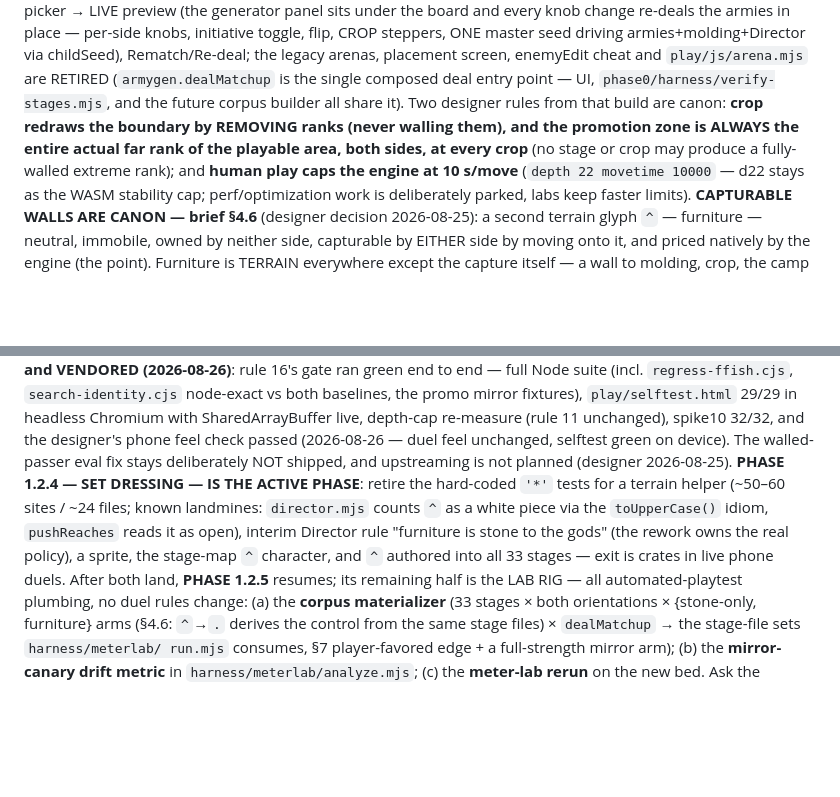
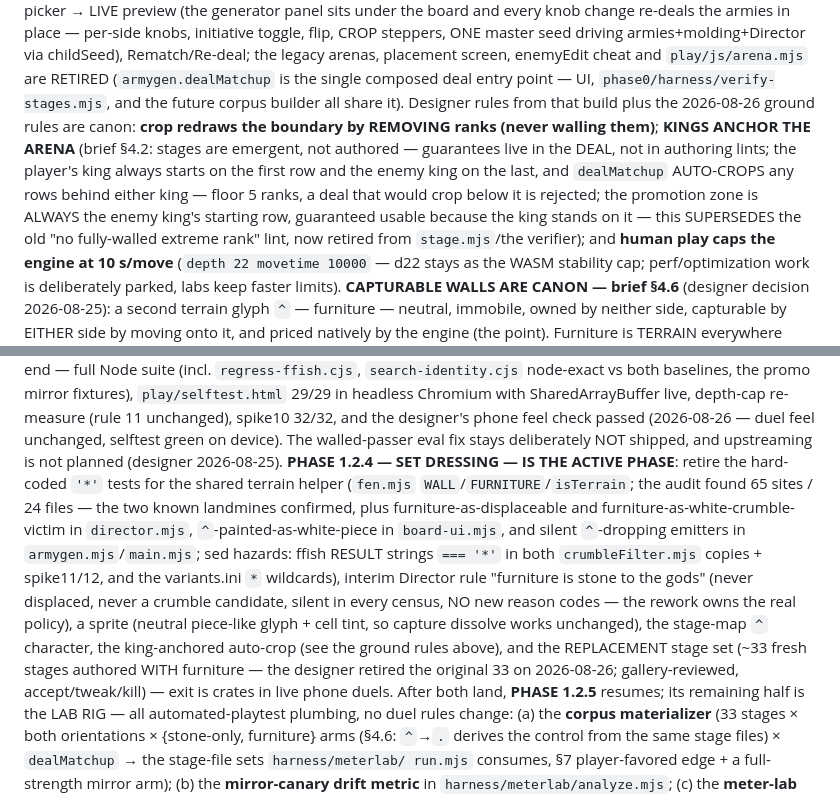
Before and after one commit to lt-lit/dungeoncrawlerking, a Markdown page: CLAUDE.md, 2 parts joined by grey strips. GitHub-like rendering; blank space fills up the shorter version.

Commit message:
Ground rules 2026-08-26: kings anchor the arena; promotion-rank lint retired
Designer rules, set in conversation: (1) stages are emergent, not
authored — deployment guarantees live in the deal, never in authoring
lints; (2) the player's king always starts on the first row and the
enemy king on the last, with rows behind either king auto-cropped out
of the playable area (floor 5 ranks — a duel can't start closer;
below it the deal is rejected); (3) the promotion zone is always the
enemy king's starting row, guaranteed usable because the king stands
on it. This supersedes the "no fully-walled extreme rank" authoring
rule from the gap-dial session.

Also rescopes Phase 1.2.4: the original 33 stages are retired by the
designer — furniture arrives on a replacement stage set authored with
it from the start; the terrain-helper audit results (65 sites / 24
files, the additional landmines, the sed hazards) are recorded in
CLAUDE.md; §4.6's wall list drops the dead promotion-rank clause and
pins connectivity as deliberately furniture-passable (sealed chambers
legal + warn-flagged).

Co-Authored-By: Claude Fable 5 <noreply@anthropic.com>
Claude-Session: https://claude.ai/code/session_019jVEiM7VCRdJ3yej8uitP6

```diff
--- a/CLAUDE.md
+++ b/CLAUDE.md
@@ -51,11 +51,17 @@ childSeed), Rematch/Re-deal;
 the legacy arenas, placement screen, enemyEdit cheat and
 `play/js/arena.mjs` are RETIRED (`armygen.dealMatchup` is the single
 composed deal entry point — UI, `phase0/harness/verify-stages.mjs`, and
-the future corpus builder all share it). Two designer rules from that
-build are canon: **crop redraws the boundary by REMOVING ranks (never
-walling them), and the promotion zone is ALWAYS the entire actual far
-rank of the playable area, both sides, at every crop** (no stage or crop
-may produce a fully-walled extreme rank); and **human play caps the
+the future corpus builder all share it). Designer rules from that build
+plus the 2026-08-26 ground rules are canon: **crop redraws the boundary
+by REMOVING ranks (never walling them)**; **KINGS ANCHOR THE ARENA**
+(brief §4.2: stages are emergent, not authored — guarantees live in the
+DEAL, not in authoring lints; the player's king always starts on the
+first row and the enemy king on the last, and `dealMatchup` AUTO-CROPS
+any rows behind either king — floor 5 ranks, a deal that would crop
+below it is rejected; the promotion zone is ALWAYS the enemy king's
+starting row, guaranteed usable because the king stands on it — this
+SUPERSEDES the old "no fully-walled extreme rank" lint, now retired
+from `stage.mjs`/the verifier); and **human play caps the
 engine at 10 s/move** (`depth 22 movetime 10000` — d22 stays as the WASM
 stability cap; perf/optimization work is deliberately parked, labs keep
 faster limits). **CAPTURABLE WALLS ARE CANON — brief §4.6** (designer decision
@@ -84,12 +90,22 @@ unchanged), spike10 32/32, and the designer's phone feel check passed
 (2026-08-26 — duel feel unchanged, selftest green on device). The
 walled-passer eval fix stays deliberately NOT shipped, and upstreaming is
 not planned (designer 2026-08-25). **PHASE 1.2.4 — SET DRESSING — IS THE
-ACTIVE PHASE**: retire the hard-coded `'*'` tests for a terrain helper
-(~50–60 sites / ~24 files; known landmines: `director.mjs` counts `^` as
-a white piece via the `toUpperCase()` idiom, `pushReaches` reads it as
-open), interim Director rule "furniture is stone to the gods" (the
-rework owns the real policy), a sprite, the stage-map `^` character, and
-`^` authored into all 33 stages — exit is crates in live phone duels.
+ACTIVE PHASE**: retire the hard-coded `'*'` tests for the shared
+terrain helper (`fen.mjs` `WALL`/`FURNITURE`/`isTerrain`; the audit
+found 65 sites / 24 files — the two known landmines confirmed, plus
+furniture-as-displaceable and furniture-as-white-crumble-victim in
+`director.mjs`, `^`-painted-as-white-piece in `board-ui.mjs`, and
+silent `^`-dropping emitters in `armygen.mjs`/`main.mjs`; sed hazards:
+ffish RESULT strings `=== '*'` in both `crumbleFilter.mjs` copies +
+spike11/12, and the variants.ini `*` wildcards), interim Director rule
+"furniture is stone to the gods" (never displaced, never a crumble
+candidate, silent in every census, NO new reason codes — the rework
+owns the real policy), a sprite (neutral piece-like glyph + cell tint,
+so capture dissolve works unchanged), the stage-map `^` character, the
+king-anchored auto-crop (see the ground rules above), and the
+REPLACEMENT stage set (~33 fresh stages authored WITH furniture — the
+designer retired the original 33 on 2026-08-26; gallery-reviewed,
+accept/tweak/kill) — exit is crates in live phone duels.
 After both land, **PHASE 1.2.5** resumes; its
 remaining half is the LAB RIG — all automated-playtest plumbing, no duel
 rules change: (a) the **corpus materializer** (33 stages × both
```
Also changed, not shown: dungeon-crawler-king-prototype-brief.md (+8 -4 lines).
